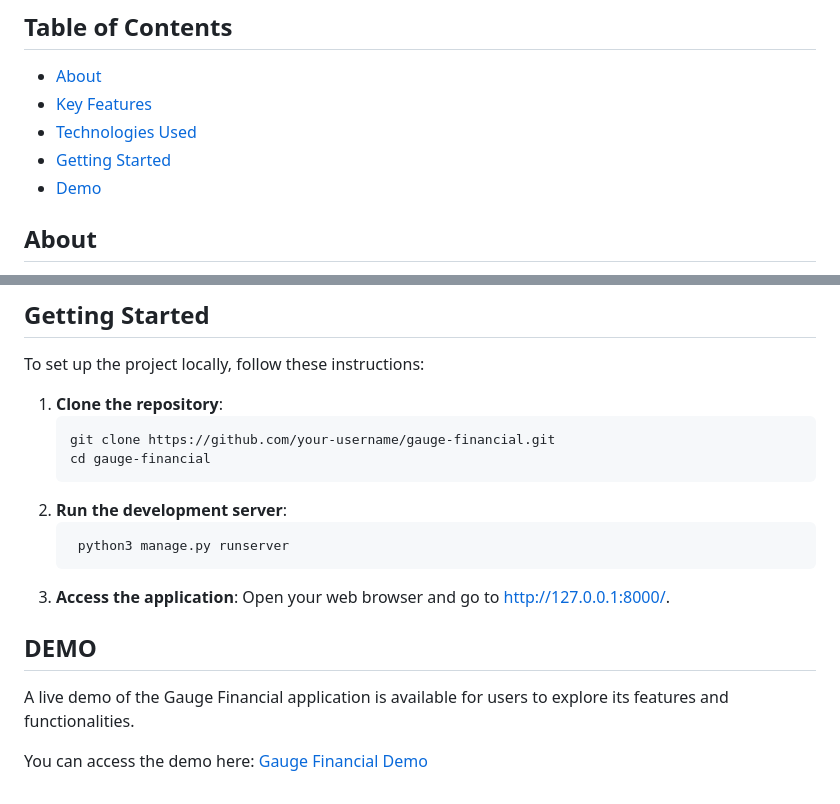
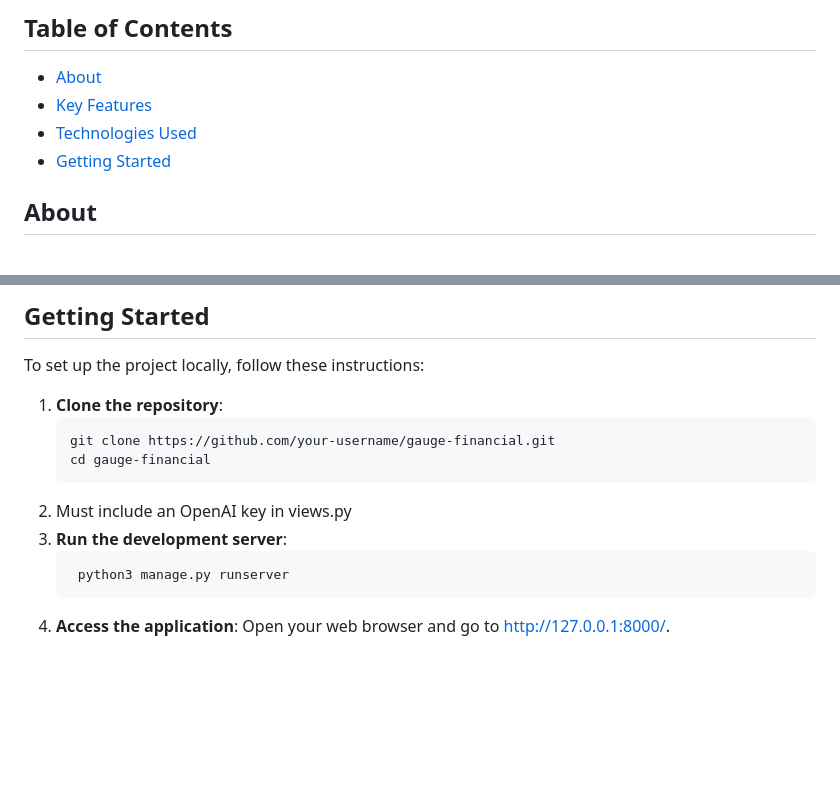
Before and after one commit to sahaile/GaugeFinancial, a Markdown page: README.md, 2 parts joined by grey strips. Drawn GitHub-style; blank space fills up the shorter version.

````diff
--- a/README.md
+++ b/README.md
@@ -13,7 +13,6 @@ Gauge Financial is a comprehensive Personal Finance Management System developed
 - [Key Features](#key-features)
 - [Technologies Used](#technologies-used)
 - [Getting Started](#getting-started)
-- [Demo](#demo)
 
 ## About
 
@@ -51,14 +50,9 @@ To set up the project locally, follow these instructions:
    ```bash
    git clone https://github.com/your-username/gauge-financial.git
    cd gauge-financial
-2. **Run the development server**:
+2. Must include an OpenAI key in views.py
+3. **Run the development server**:
    ```bash
     python3 manage.py runserver
-3. **Access the application**:
+4. **Access the application**:
    Open your web browser and go to http://127.0.0.1:8000/.
-
-## DEMO
-
-A live demo of the Gauge Financial application is available for users to explore its features and functionalities.
-
-You can access the demo here: [Gauge Financial Demo](https://gaugefinancial-1cb99b97e679.herokuapp.com/)
````
